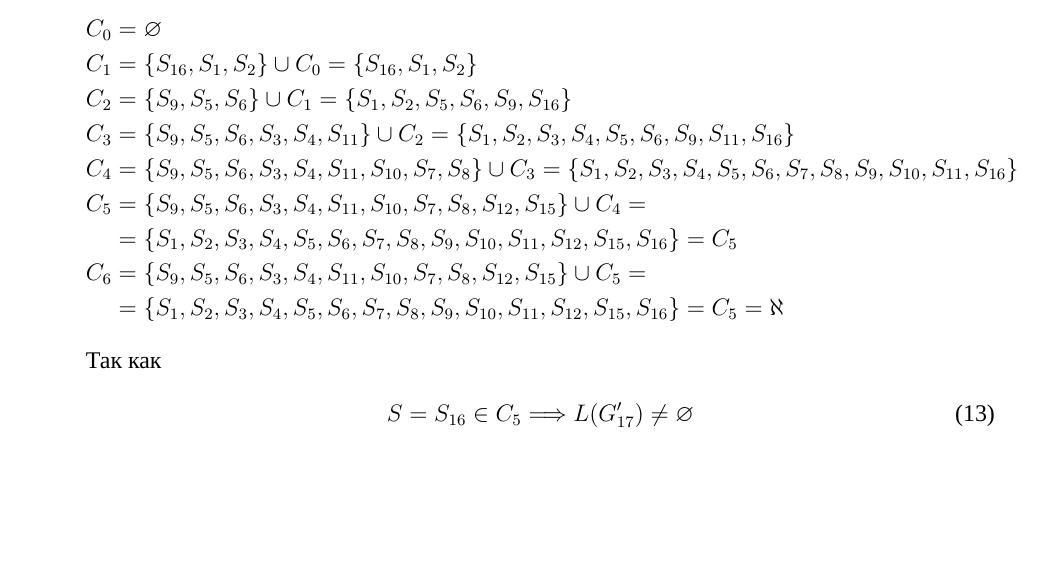
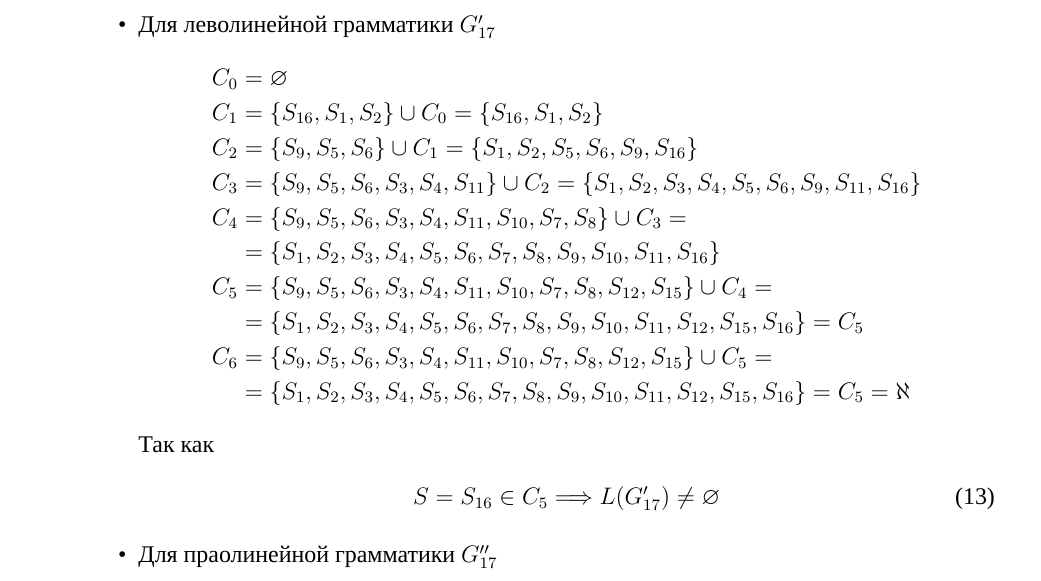
Before and after one commit to SofaaSogo-oh/tofl, a LaTeX document (cw/report/document.tex, which reads cw/report/content/empty.tex): part of page 6 of 6, cut at the place of the change, the shorter picture padded with empty space. Compiled offline with XeLaTeX; a missing font is replaced by an installed copy or a similar font.

Commit message:
structure of the text

```diff
--- a/cw/report/content/empty.tex
+++ b/cw/report/content/empty.tex
@@ -1,12 +1,15 @@
 \subsubsection{Приведение грамматики}
 \begin{enumerate}
 	\item Проверка пустоты
+	      \begin{itemize}
+		      \item Для леволинейной грамматики \(G'_{17}\)
 		            \begin{align*}
 			            C_0 & = \varnothing                                                                                                                                               \\
 			            C_1 & = \cbr{S_{16}, S_1, S_2} \cup C_0 = \cbr{S_{16}, S_1, S_2}                                                                                                  \\
 			            C_2 & = \cbr{S_9, S_5, S_6} \cup C_1 = \cbr{S_1, S_2, S_5, S_6, S_9, S_{16}}                                                                                      \\
 			            C_3 & = \cbr{S_9, S_5, S_6, S_3, S_4, S_{11}} \cup C_2 = \cbr{S_1, S_2, S_3, S_4, S_5, S_6, S_9, S_{11}, S_{16}}                                                  \\
-		      C_4 & = \cbr{S_9, S_5, S_6, S_3, S_4, S_{11}, S_{10}, S_7, S_8} \cup C_3 = \cbr{S_1, S_2, S_3, S_4, S_5, S_6, S_7, S_8, S_9, S_{10}, S_{11}, S_{16}}              \\
+			            C_4 & = \cbr{S_9, S_5, S_6, S_3, S_4, S_{11}, S_{10}, S_7, S_8} \cup C_3 =                                                                                        \\
+			                & = \cbr{S_1, S_2, S_3, S_4, S_5, S_6, S_7, S_8, S_9, S_{10}, S_{11}, S_{16}}                                                                                 \\
 			            C_5 & = \cbr{S_9, S_5, S_6, S_3, S_4, S_{11}, S_{10}, S_7, S_8, S_{12}, S_{15}} \cup C_4 =                                                                        \\
 			                & = \cbr{S_1, S_2, S_3, S_4, S_5, S_6, S_7, S_8, S_9, S_{10}, S_{11}, S_{12}, S_{15}, S_{16}} = C_5                                                           \\
 			            C_6 & = \cbr{S_9, S_5, S_6, S_3, S_4, S_{11}, S_{10}, S_7, S_8, S_{12}, S_{15}} \cup C_5 =                                                                        \\
@@ -16,4 +19,6 @@
 		            \begin{align}
 			            S = S_{16} \in C_5 \Longrightarrow L(G'_{17}) \not= \varnothing
 		            \end{align}
+		      \item Для праолинейной грамматики \(G''_{17}\)
+	      \end{itemize}
 \end{enumerate}
```
Also changed, not shown: cw/report/out/document.pdf, 5 other files. Lines whose indentation alone changed are shown as unchanged.
